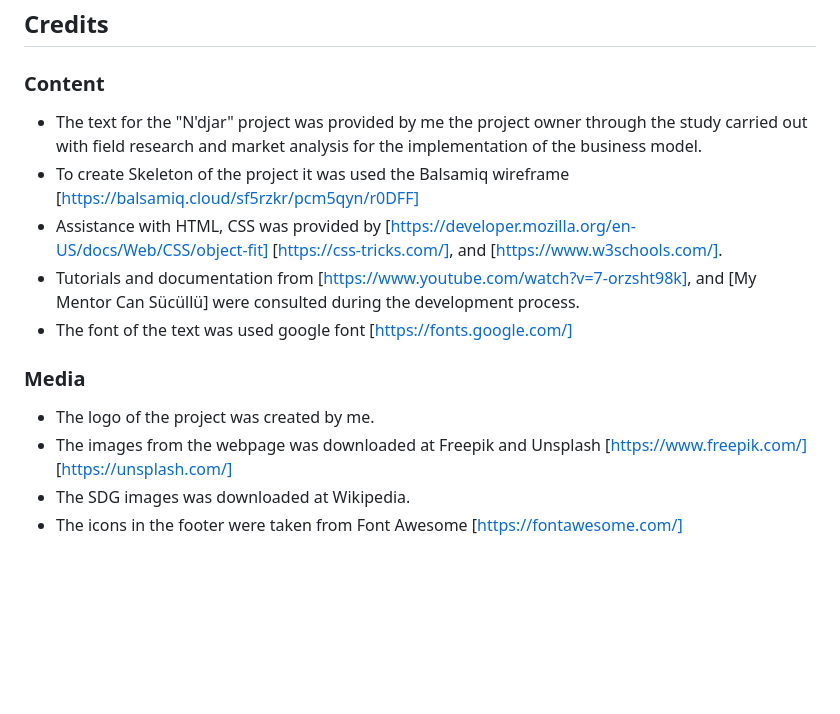
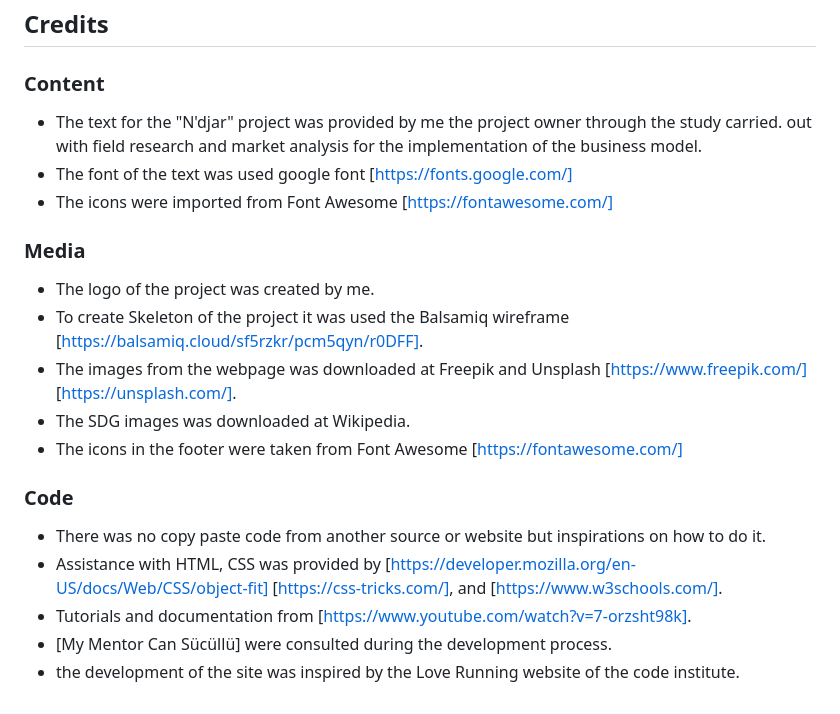
Before and after one commit to atchutchi/Ndjar, a Markdown page: README.md, the part around the change. Drawn GitHub-style; blank space fills up the shorter version.

Commit message:
More organized the credit section in the readme file

```diff
--- a/README.md
+++ b/README.md
@@ -133,15 +133,21 @@ The site was deployed to GitHub pages. The steps to deploy are as follows:
 
 ### Content
 
-- The text for the "N'djar" project was provided by me the project owner through the study carried
+- The text for the "N'djar" project was provided by me the project owner through the study carried.
 out with field research and market analysis for the implementation of the business model.
-- To create Skeleton of the project it was used the Balsamiq wireframe [https://balsamiq.cloud/sf5rzkr/pcm5qyn/r0DFF]
-- Assistance with HTML, CSS was provided by [https://developer.mozilla.org/en-US/docs/Web/CSS/object-fit] [https://css-tricks.com/], and [https://www.w3schools.com/].
-- Tutorials and documentation from [https://www.youtube.com/watch?v=7-orzsht98k], and [My Mentor Can Sücüllü] were consulted during the development process.
 - The font of the text was used google font [https://fonts.google.com/]
+- The icons were imported from Font Awesome [https://fontawesome.com/]
 
 ### Media
 - The logo of the project was created by me.
-- The images from the webpage was downloaded at Freepik and Unsplash [https://www.freepik.com/] [https://unsplash.com/]
+- To create Skeleton of the project it was used the Balsamiq wireframe [https://balsamiq.cloud/sf5rzkr/pcm5qyn/r0DFF].
+- The images from the webpage was downloaded at Freepik and Unsplash [https://www.freepik.com/] [https://unsplash.com/].
 - The SDG images was downloaded at Wikipedia.
 - The icons in the footer were taken from Font Awesome [https://fontawesome.com/]
+
+### Code
+- There was no copy paste code from another source or website but inspirations on how to do it.
+- Assistance with HTML, CSS was provided by [https://developer.mozilla.org/en-US/docs/Web/CSS/object-fit] [https://css-tricks.com/], and [https://www.w3schools.com/].
+- Tutorials and documentation from [https://www.youtube.com/watch?v=7-orzsht98k].
+- [My Mentor Can Sücüllü] were consulted during the development process.
+- the development of the site was inspired by the Love Running website of the code institute.
```
